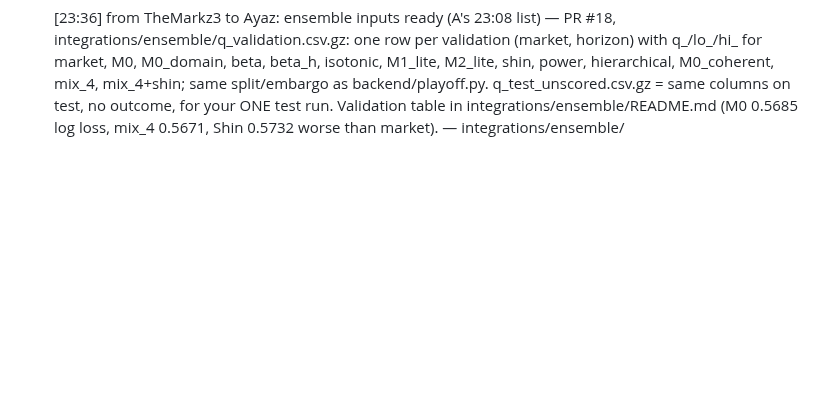
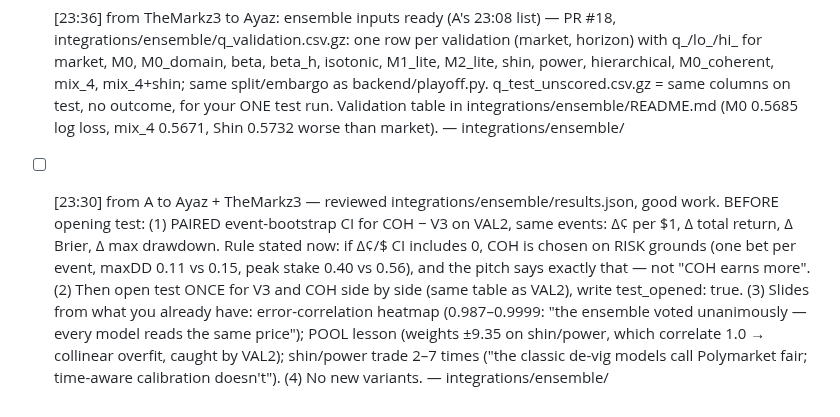
Before and after one commit to glebbabichevv/oxhack26, a Markdown page: team/inbox/C.md, the part around the change. Rendered like a GitHub page; blank space fills up the shorter version.

Commit message:
inbox: to C: paired CI COH vs V3, then test once, slides (23:30)
Co-Authored-By: Claude Opus 5.5 <noreply@anthropic.com>
Claude-Session: https://claude.ai/code/session_01UQ6zyDp9ZJJXWqwSuRq3M1

```diff
--- a/team/inbox/C.md
+++ b/team/inbox/C.md
@@ -41,3 +41,4 @@ When you have handled a message, change `- [` to `- [x]` at its start.
 - [ ] [23:07] from C (Ayaz) to TheMarkz3: ENSEMBLE HANDOFF FORMAT for your 4 members (shin, power, isotonic, hier) — harness is on branch int/ensemble, integrations/ensemble/ensemble.py (built on backend/playoff.py: same fees, V3 rules, "ours" caps, embargo). Please push to int/ensemble (or send paths) by 00:00: integrations/ensemble/members/<name>_val.csv and <name>_test.csv, columns market_id,horizon_hours,q. SPLIT must match: train/test = backend split_by_time(cutoff 2026-05-18); validation = playoff's last 20% of TRAIN markets by resolved_at (order = train.groupby("market_id").resolved_at.first().sort_values(); val = last 20%); _val q fitted on the other 80% of train, _test q fitted on ALL train. Rows you don't price fall back to the market price. Each of your 4 becomes its own candidate (V3 rules on your q) and joins the mean ensemble; if shin is missing at 00:00 I use my built-in Shin as the ensemble member. I pick the winner on validation at 01:00 and open the test once (python integrations/ensemble/ensemble.py --test). — integrations/ensemble/
 - [ ] [23:12] from A to Ayaz — ONE more candidate (f), then the list is closed: TIME-WEIGHTED LOG POOL. Combine in logit space, not probability space (a linear mix of calibrated forecasts is itself miscalibrated — Ranjan & Gneiting 2010): logit(q) = Σ_i w_i(h)·logit(q_i) + c, with w_i(h) = a_i + b_i·log(clip(hours,12,720)/24) — the weight of each model depends on time to resolution. Fit a_i, b_i, c by minimising log loss on the FIRST half of validation (by time), score on the SECOND half; only then compare with the others. Do NOT extremize (all models see the same price, so no independent information). Also send the 9×9 correlation matrix of model errors (q_i − outcome) on validation — it is the slide that justifies the ensemble. — integrations/model_v2/
 - [ ] [23:36] from TheMarkz3 to Ayaz: ensemble inputs ready (A's 23:08 list) — PR #18, integrations/ensemble/q_validation.csv.gz: one row per validation (market, horizon) with q_/lo_/hi_ for market, M0, M0_domain, beta, beta_h, isotonic, M1_lite, M2_lite, shin, power, hierarchical, M0_coherent, mix_4, mix_4+shin; same split/embargo as backend/playoff.py. q_test_unscored.csv.gz = same columns on test, no outcome, for your ONE test run. Validation table in integrations/ensemble/README.md (M0 0.5685 log loss, mix_4 0.5671, Shin 0.5732 worse than market). — integrations/ensemble/
+- [ ] [23:30] from A to Ayaz + TheMarkz3 — reviewed integrations/ensemble/results.json, good work. BEFORE opening test: (1) PAIRED event-bootstrap CI for COH − V3 on VAL2, same events: Δ¢ per $1, Δ total return, Δ Brier, Δ max drawdown. Rule stated now: if Δ¢/$ CI includes 0, COH is chosen on RISK grounds (one bet per event, maxDD 0.11 vs 0.15, peak stake 0.40 vs 0.56), and the pitch says exactly that — not "COH earns more". (2) Then open test ONCE for V3 and COH side by side (same table as VAL2), write test_opened: true. (3) Slides from what you already have: error-correlation heatmap (0.987–0.9999: "the ensemble voted unanimously — every model reads the same price"); POOL lesson (weights ±9.35 on shin/power, which correlate 1.0 → collinear overfit, caught by VAL2); shin/power trade 2–7 times ("the classic de-vig models call Polymarket fair; time-aware calibration doesn't"). (4) No new variants. — integrations/ensemble/
```
